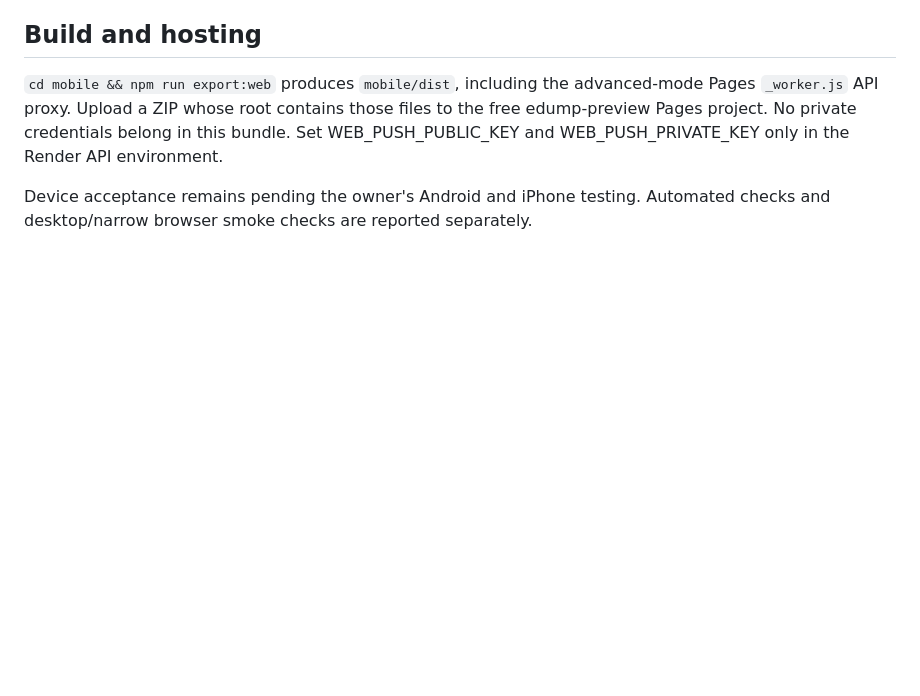
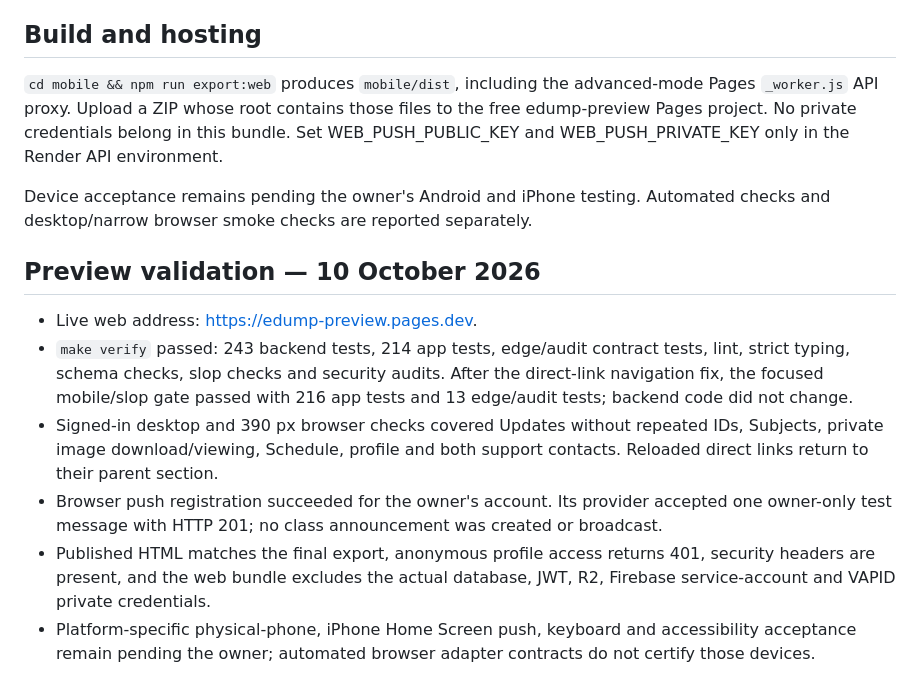
Before and after one commit to RMIN06/E-DUMP, a Markdown page: docs/WebPreview.md, the part around the change. GitHub-like rendering; blank space fills up the shorter version.

Commit message:
docs(web): record deployed preview and browser validation

```diff
--- a/docs/WebPreview.md
+++ b/docs/WebPreview.md
@@ -23,3 +23,12 @@ Browser notifications use a root service worker, VAPID and pywebpush. Subscripti
 `cd mobile && npm run export:web` produces `mobile/dist`, including the advanced-mode Pages `_worker.js` API proxy. Upload a ZIP whose root contains those files to the free edump-preview Pages project. No private credentials belong in this bundle. Set WEB_PUSH_PUBLIC_KEY and WEB_PUSH_PRIVATE_KEY only in the Render API environment.
 
 Device acceptance remains pending the owner's Android and iPhone testing. Automated checks and desktop/narrow browser smoke checks are reported separately.
+
+## Preview validation — 10 October 2026
+
+- Live web address: https://edump-preview.pages.dev.
+- `make verify` passed: 243 backend tests, 214 app tests, edge/audit contract tests, lint, strict typing, schema checks, slop checks and security audits. After the direct-link navigation fix, the focused mobile/slop gate passed with 216 app tests and 13 edge/audit tests; backend code did not change.
+- Signed-in desktop and 390 px browser checks covered Updates without repeated IDs, Subjects, private image download/viewing, Schedule, profile and both support contacts. Reloaded direct links return to their parent section.
+- Browser push registration succeeded for the owner's account. Its provider accepted one owner-only test message with HTTP 201; no class announcement was created or broadcast.
+- Published HTML matches the final export, anonymous profile access returns 401, security headers are present, and the web bundle excludes the actual database, JWT, R2, Firebase service-account and VAPID private credentials.
+- Platform-specific physical-phone, iPhone Home Screen push, keyboard and accessibility acceptance remain pending the owner; automated browser adapter contracts do not certify those devices.
```
